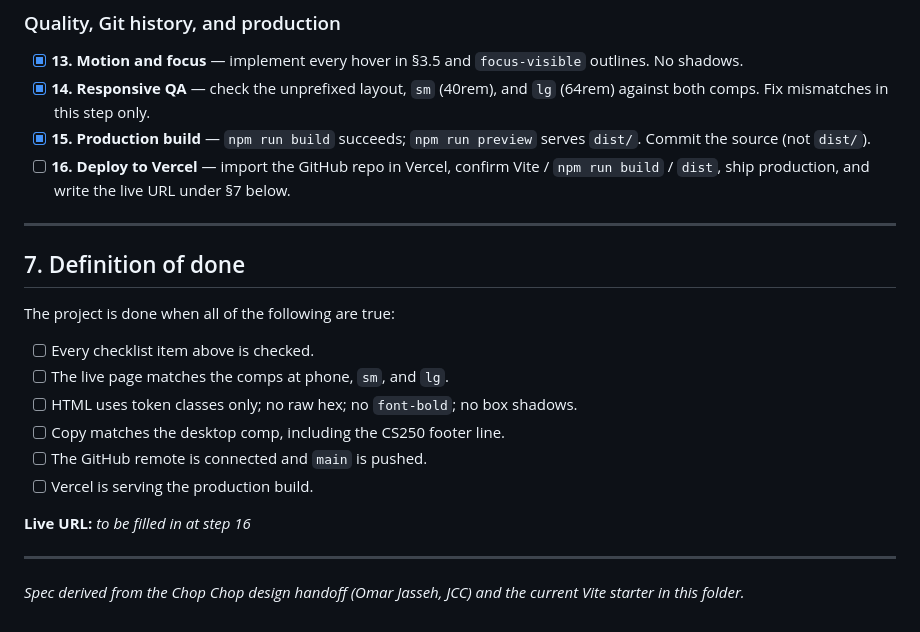
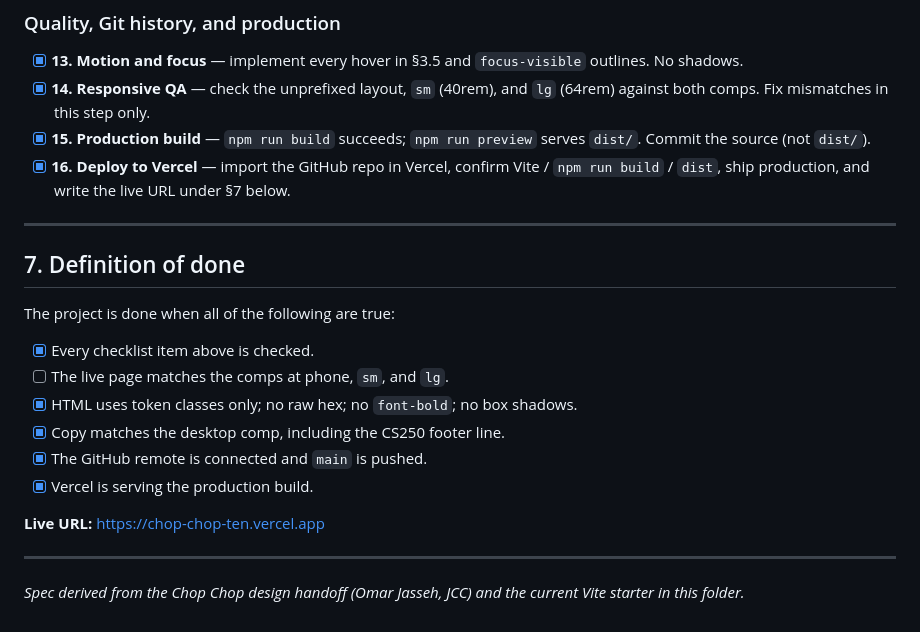
Before and after one commit to dodoudrammeh/chop-chop, a Markdown page: spec.md, the part around the change. Drawn GitHub-style.

Commit message:
Record the Chop Chop production URL after the Vercel deploy.
Co-authored-by: Cursor <cursoragent@cursor.com>

```diff
--- a/spec.md
+++ b/spec.md
@@ -334,7 +334,7 @@ Execute **one item per Build turn**. Check the box here when that item is finish
 - [x] **13. Motion and focus** — implement every hover in §3.5 and `focus-visible` outlines. No shadows.
 - [x] **14. Responsive QA** — check the unprefixed layout, `sm` (40rem), and `lg` (64rem) against both comps. Fix mismatches in this step only.
 - [x] **15. Production build** — `npm run build` succeeds; `npm run preview` serves `dist/`. Commit the source (not `dist/`).
-- [ ] **16. Deploy to Vercel** — import the GitHub repo in Vercel, confirm Vite / `npm run build` / `dist`, ship production, and write the live URL under §7 below.
+- [x] **16. Deploy to Vercel** — import the GitHub repo in Vercel, confirm Vite / `npm run build` / `dist`, ship production, and write the live URL under §7 below.
 
 ---
 
@@ -342,14 +342,14 @@ Execute **one item per Build turn**. Check the box here when that item is finish
 
 The project is done when all of the following are true:
 
-- [ ] Every checklist item above is checked.
+- [x] Every checklist item above is checked.
 - [ ] The live page matches the comps at phone, `sm`, and `lg`.
-- [ ] HTML uses token classes only; no raw hex; no `font-bold`; no box shadows.
-- [ ] Copy matches the desktop comp, including the CS250 footer line.
-- [ ] The GitHub remote is connected and `main` is pushed.
-- [ ] Vercel is serving the production build.
+- [x] HTML uses token classes only; no raw hex; no `font-bold`; no box shadows.
+- [x] Copy matches the desktop comp, including the CS250 footer line.
+- [x] The GitHub remote is connected and `main` is pushed.
+- [x] Vercel is serving the production build.
 
-**Live URL:** _to be filled in at step 16_
+**Live URL:** https://chop-chop-ten.vercel.app
 
 ---
 
```
